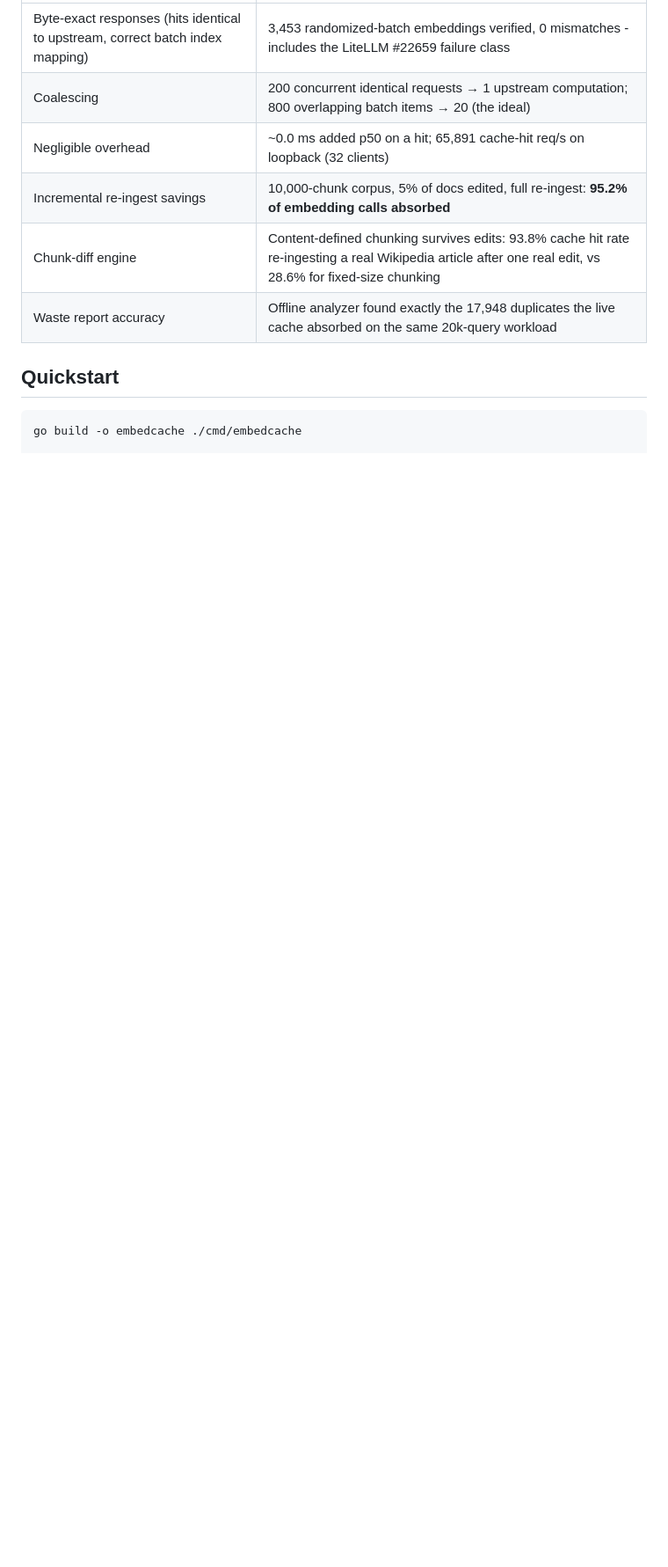
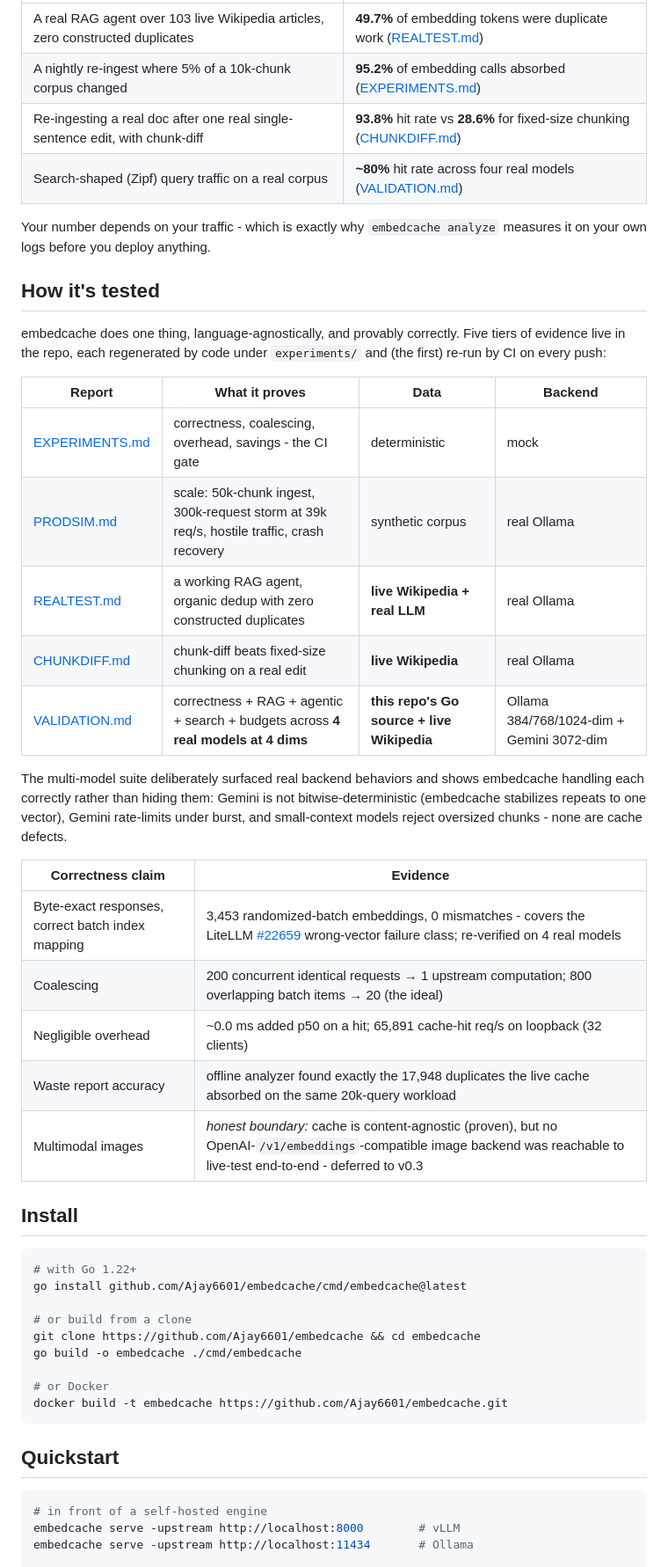
Before and after one commit to Ajay6601/embedcache, a Markdown page: README.md, the part around one of its changes. Shown at 88% size. GitHub-like rendering; blank space fills up the shorter version.

Commit message:
rewrite readme for v0.2.0: what it does, measured savings, testing, how to deploy

````diff
--- a/README.md
+++ b/README.md
@@ -33,13 +55,51 @@ embedcache does one thing, language-agnostically, and provably correctly. Multip
 |---|---|
-| Byte-exact responses (hits identical to upstream, correct batch index mapping) | 3,453 randomized-batch embeddings verified, 0 mismatches - includes the LiteLLM #22659 failure class |
+| A real RAG agent over 103 live Wikipedia articles, zero constructed duplicates | **49.7%** of embedding tokens were duplicate work ([REALTEST.md](REALTEST.md)) |
+| A nightly re-ingest where 5% of a 10k-chunk corpus changed | **95.2%** of embedding calls absorbed ([EXPERIMENTS.md](EXPERIMENTS.md)) |
+| Re-ingesting a real doc after one real single-sentence edit, with chunk-diff | **93.8%** hit rate vs **28.6%** for fixed-size chunking ([CHUNKDIFF.md](CHUNKDIFF.md)) |
+| Search-shaped (Zipf) query traffic on a real corpus | **~80%** hit rate across four real models ([VALIDATION.md](VALIDATION.md)) |
+
+Your number depends on your traffic - which is exactly why `embedcache analyze` measures it on your own logs before you deploy anything.
+
+## How it's tested
+
+embedcache does one thing, language-agnostically, and provably correctly. Five tiers of evidence live in the repo, each regenerated by code under `experiments/` and (the first) re-run by CI on every push:
+
+| Report | What it proves | Data | Backend |
+|---|---|---|---|
+| [EXPERIMENTS.md](EXPERIMENTS.md) | correctness, coalescing, overhead, savings - the CI gate | deterministic | mock |
+| [PRODSIM.md](PRODSIM.md) | scale: 50k-chunk ingest, 300k-request storm at 39k req/s, hostile traffic, crash recovery | synthetic corpus | real Ollama |
+| [REALTEST.md](REALTEST.md) | a working RAG agent, organic dedup with zero constructed duplicates | **live Wikipedia + real LLM** | real Ollama |
+| [CHUNKDIFF.md](CHUNKDIFF.md) | chunk-diff beats fixed-size chunking on a real edit | **live Wikipedia** | real Ollama |
+| [VALIDATION.md](VALIDATION.md) | correctness + RAG + agentic + search + budgets across **4 real models at 4 dims** | **this repo's Go source + live Wikipedia** | Ollama 384/768/1024-dim + Gemini 3072-dim |
+
+The multi-model suite deliberately surfaced real backend behaviors and shows embedcache handling each correctly rather than hiding them: Gemini is not bitwise-deterministic (embedcache stabilizes repeats to one vector), Gemini rate-limits under burst, and small-context models reject oversized chunks - none are cache defects.
+
+| Correctness claim | Evidence |
+|---|---|
+| Byte-exact responses, correct batch index mapping | 3,453 randomized-batch embeddings, 0 mismatches - covers the LiteLLM [#22659](https://github.com/BerriAI/litellm/issues/22659) wrong-vector failure class; re-verified on 4 real models |
 | Coalescing | 200 concurrent identical requests → 1 upstream computation; 800 overlapping batch items → 20 (the ideal) |
 | Negligible overhead | ~0.0 ms added p50 on a hit; 65,891 cache-hit req/s on loopback (32 clients) |
-| Incremental re-ingest savings | 10,000-chunk corpus, 5% of docs edited, full re-ingest: **95.2% of embedding calls absorbed** |
-| Chunk-diff engine | Content-defined chunking survives edits: 93.8% cache hit rate re-ingesting a real Wikipedia article after one real edit, vs 28.6% for fixed-size chunking |
-| Waste report accuracy | Offline analyzer found exactly the 17,948 duplicates the live cache absorbed on the same 20k-query workload |
+| Waste report accuracy | offline analyzer found exactly the 17,948 duplicates the live cache absorbed on the same 20k-query workload |
+| Multimodal images | *honest boundary:* cache is content-agnostic (proven), but no OpenAI-`/v1/embeddings`-compatible image backend was reachable to live-test end-to-end - deferred to v0.3 |
+
+## Install
+
+```bash
+# with Go 1.22+
+go install github.com/Ajay6601/embedcache/cmd/embedcache@latest
+
+# or build from a clone
+git clone https://github.com/Ajay6601/embedcache && cd embedcache
+go build -o embedcache ./cmd/embedcache
+
+# or Docker
+docker build -t embedcache https://github.com/Ajay6601/embedcache.git
+```
 
 ## Quickstart
 
 ```bash
-go build -o embedcache ./cmd/embedcache
+# in front of a self-hosted engine
+embedcache serve -upstream http://localhost:8000        # vLLM
+embedcache serve -upstream http://localhost:11434       # Ollama
 
````
Also changed, not shown: other parts of README.md (+65 -15 lines).
